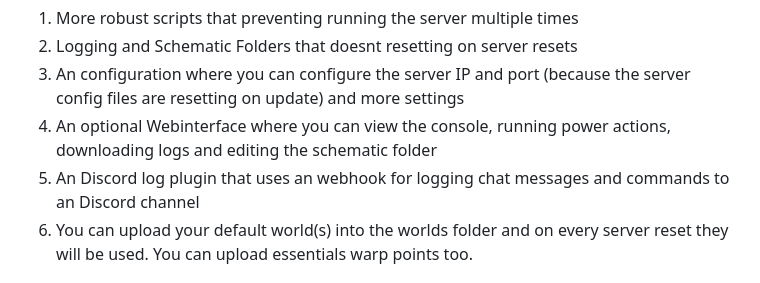
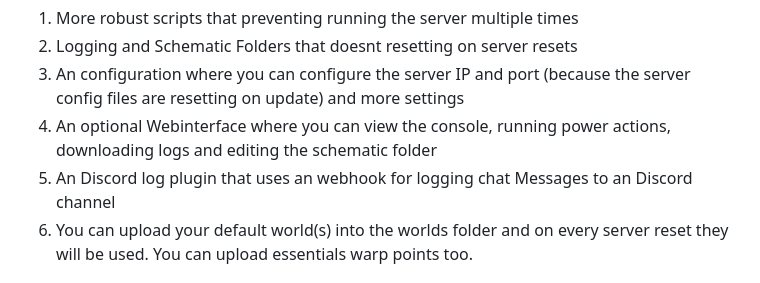
Before and after one commit to Daniel13850/Somberspoon, a Markdown page: README.md, the part around the change. Drawn GitHub-style.

Commit message:
update discord log (chat only)

```diff
--- a/README.md
+++ b/README.md
@@ -5,7 +5,7 @@ Its a fork of the Kaboom ([Credit](https://github.com/kaboomserver/)) server and
  2. Logging and Schematic Folders that doesnt resetting on server resets
  3. An configuration where you can configure the server IP and port (because the server config files are resetting on update) and more settings
  4. An optional Webinterface where you can view the console, running power actions, downloading logs and editing the schematic folder
- 5. An Discord log plugin that uses an webhook for logging chat messages and commands to an Discord channel
+ 5. An Discord log plugin that uses an webhook for logging chat Messages to an Discord channel
  6. You can upload your default world(s) into the worlds folder and on every server reset they will be used. You can upload essentials warp points too.
 ## Setup
  1. At first you need to install some dependencies:
```
